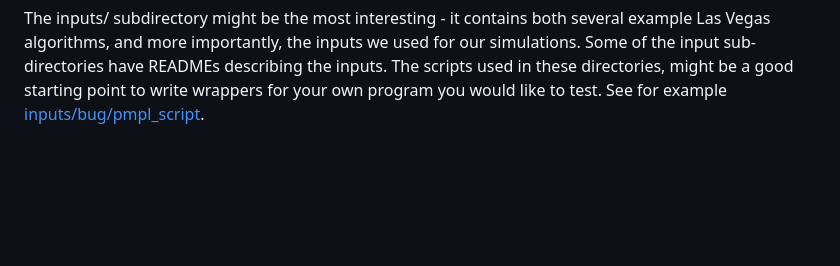
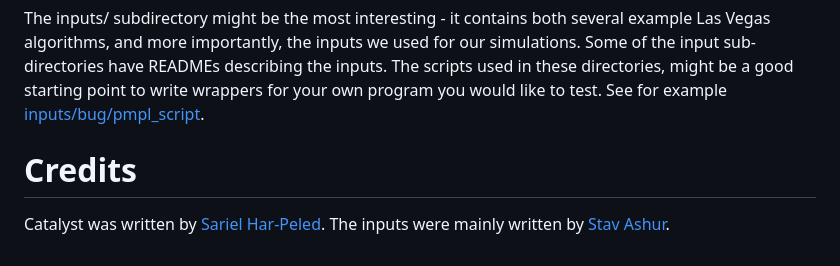
Before and after one commit to sarielhp/catalyst, a Markdown page: README.md, the part around the change. GitHub-like rendering; blank space fills up the shorter version.

Commit message:
Time/date: 03_10_25__10_17_47 from valis

```diff
--- a/README.md
+++ b/README.md
@@ -149,3 +149,8 @@ have READMEs describing the inputs. The scripts used in these
 directories, might be a good starting point to write wrappers for your
 own program you would like to test. See for example
 [inputs/bug/pmpl_script](inputs/bug/pmpl_script).
+
+# Credits
+
+Catalyst was written by [Sariel Har-Peled](https://sarielhp.org). The
+inputs were mainly written by [Stav Ashur](https://publish.illinois.edu/stav-ashur/).
```
